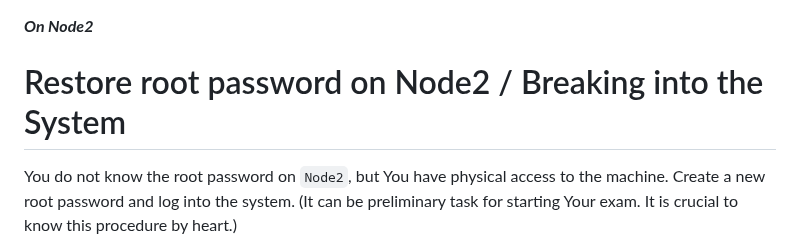
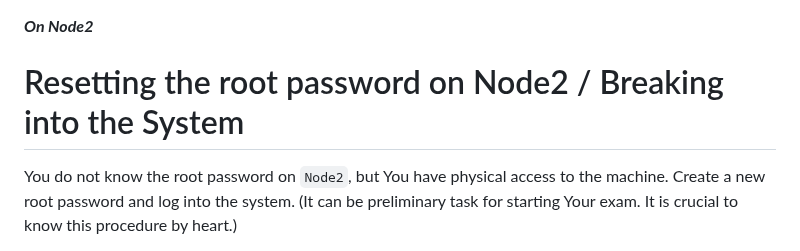
Before and after one commit to RedHatRanger/RHCA9Vagrant, a Markdown page: EX342_Linux_Troubleshooting/LABS/11_Resetting_the_root_Password.md, the part around the change. Drawn GitHub-style.

````diff
--- a/EX342_Linux_Troubleshooting/LABS/11_.md
+++ b/EX342_Linux_Troubleshooting/LABS/11_Resetting_the_root_Password.md
@@ -1,5 +1,5 @@
 ***On Node2***
-# Restore root password on Node2 / Breaking into the System
+# Resetting the root password on Node2 / Breaking into the System
 
 You do not know the root password on ```Node2```, but You have physical access to the machine. Create a new root password and log into the system.
  (It can be preliminary task for starting Your exam. It is crucial to know this procedure by heart.)
````
